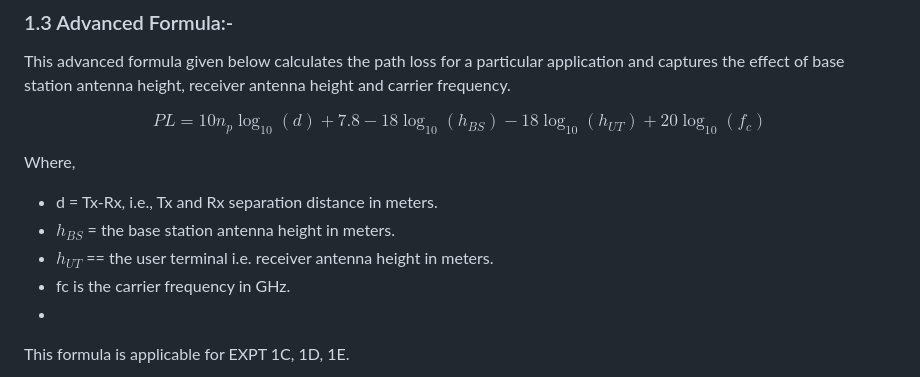
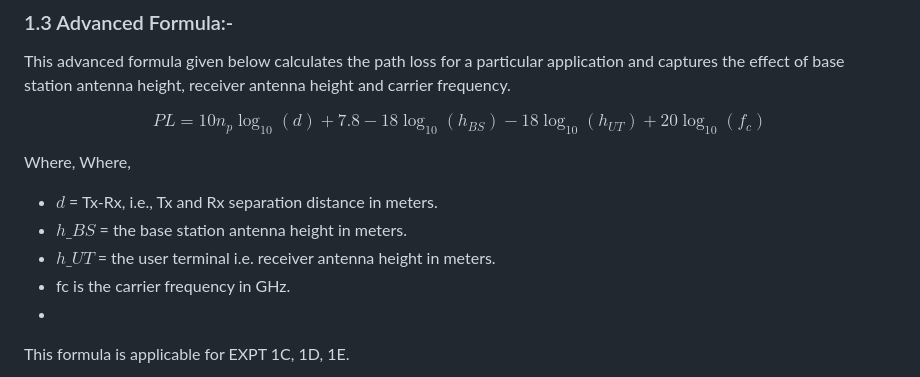
Before and after one commit to virtual-labs/exp-pathloss-iitkgp, a Markdown page: experiment/theory.md, the part around the change. Drawn GitHub-style.

```diff
--- a/experiment/theory.md
+++ b/experiment/theory.md
@@ -173,9 +173,10 @@ This advanced formula given below calculates the path loss for a particular appl
 $$PL = 10 n_p \log_{10}(d) + 7.8 - 18\log_{10}(h_{BS}) - 18\log_{10}(h_{UT}) + 20\log_{10}(f_c)$$
 
 Where,
-- d = Tx-Rx, i.e., Tx and Rx separation distance in meters.
-- $h_{BS}$ = the base station antenna height in meters.
-- $h_{UT}$ == the user terminal i.e. receiver antenna height in meters.
+Where,
+- $d$ = Tx-Rx, i.e., Tx and Rx separation distance in meters.
+- $h\_{BS}$ = the base station antenna height in meters.
+- $h\_{UT}$ = the user terminal i.e. receiver antenna height in meters.
 - fc is the carrier frequency in GHz.
 -
 This formula is applicable for EXPT 1C, 1D, 1E.
```
